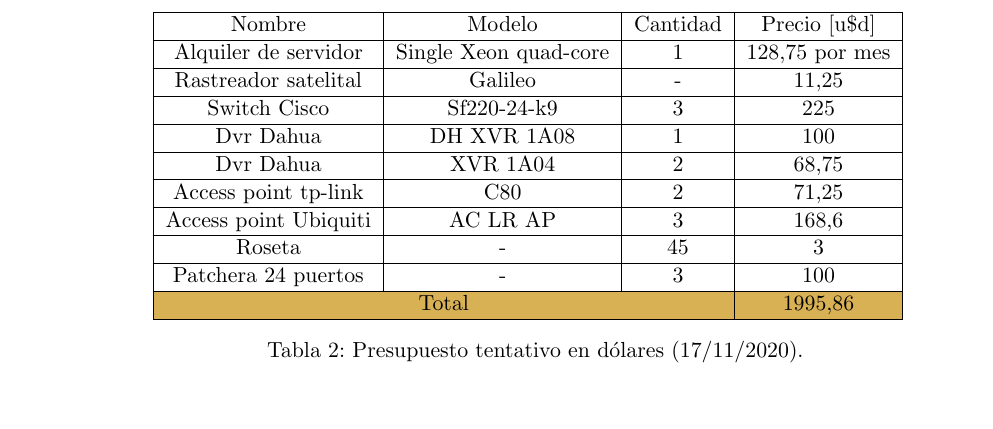
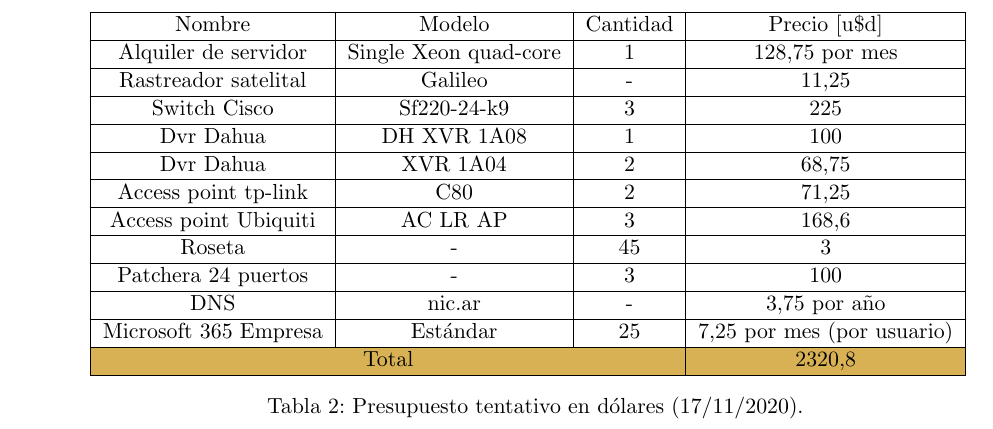
Before and after one commit to Comunicaciones-Digitales/Tubbing-S.A---Comunicaciones-digitales, a LaTeX document (grupo_7.tex, which reads tables/table-presupuesto.tex): part of page 7 of 7, cut so that both start at the same text, the shorter picture padded with empty space. Compiled offline with pdfLaTeX.

Commit message:
Detalle de servicios, actualizacion presupuesto

```diff
--- a/tables/table-presupuesto.tex
+++ b/tables/table-presupuesto.tex
@@ -9,8 +9,10 @@
     \hline Access point Ubiquiti & AC LR AP & 3 & $168.6$\\
     \hline Roseta & - & 45 & $3$  \\
     \hline Patchera 24 puertos & - & 3 & $100$ \\
+    \hline DNS & nic.ar & - & $3.75$ por año \\
+    \hline Microsoft 365 Empresa & Estándar & 25 & $7.25$ por mes (por usuario) \\
     \rowcolor{LightYellow}
-    \hline \multicolumn{3}{|c|}{Total} & $1995.86$\\
+    \hline \multicolumn{3}{|c|}{Total} & $2320.8$\\
     \hline
 
 \end{tabular}
```
Also changed, not shown: grupo_7.tex (+3 -2 lines).
